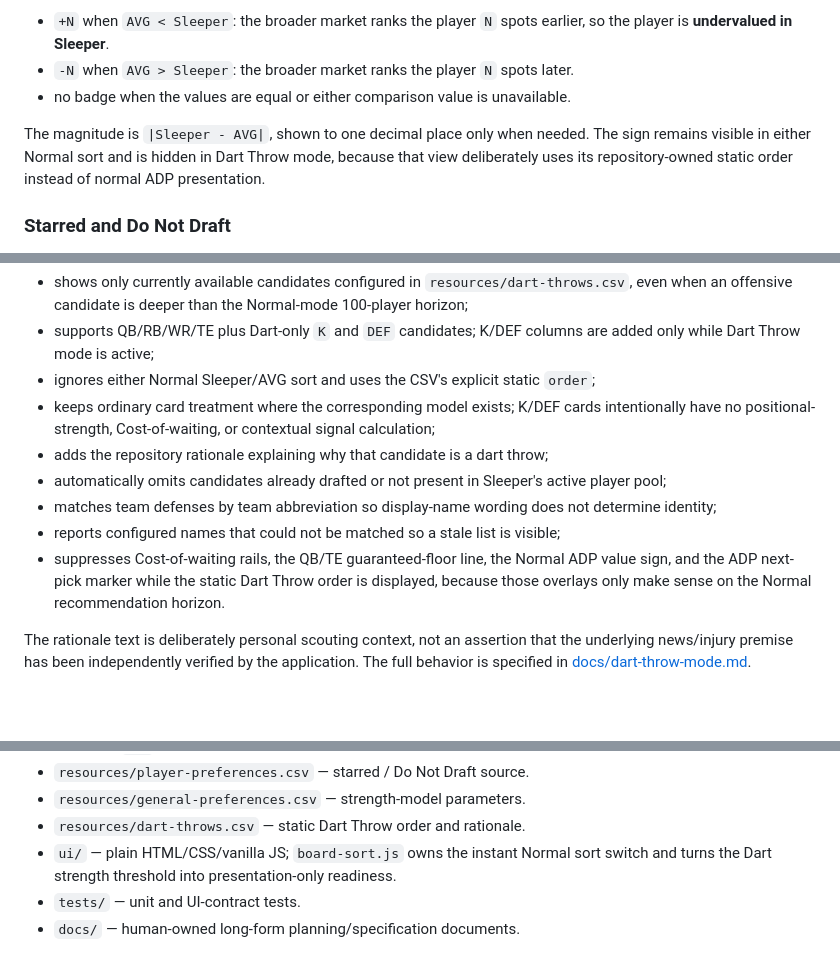
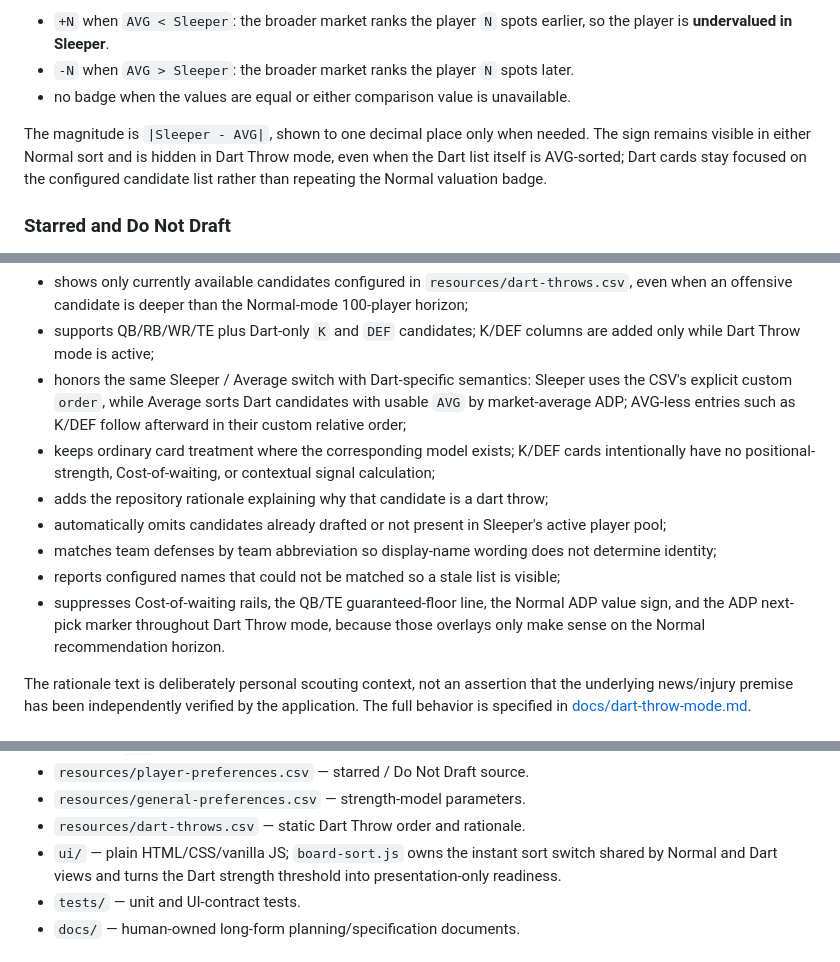
Before and after one commit to wesnicol2/sleeper-draft-plan-companion, a Markdown page: README.md, 3 parts joined by grey strips. Rendered like a GitHub page; blank space fills up the shorter version.

Commit message:
Document Dart Throw sort behavior

```diff
--- a/README.md
+++ b/README.md
@@ -143,8 +143,8 @@ player's canonical `Sleeper` ADP without changing recommendation math:
 
 The magnitude is `|Sleeper - AVG|`, shown to one decimal place only when needed.
 The sign remains visible in either Normal sort and is hidden in Dart Throw mode,
-because that view deliberately uses its repository-owned static order instead of
-normal ADP presentation.
+even when the Dart list itself is AVG-sorted; Dart cards stay focused on the
+configured candidate list rather than repeating the Normal valuation badge.
 
 ### Starred and Do Not Draft
 
@@ -303,8 +303,10 @@ Normal mode shows only the next 100 ordered QB/RB/WR/TE players. Dart Throw mode
   the Normal-mode 100-player horizon;
 - supports QB/RB/WR/TE plus Dart-only `K` and `DEF` candidates; K/DEF columns are
   added only while Dart Throw mode is active;
-- ignores either Normal Sleeper/AVG sort and uses the CSV's explicit static
-  `order`;
+- honors the same Sleeper / Average switch with Dart-specific semantics: Sleeper
+  uses the CSV's explicit custom `order`, while Average sorts Dart candidates
+  with usable `AVG` by market-average ADP; AVG-less entries such as K/DEF follow
+  afterward in their custom relative order;
 - keeps ordinary card treatment where the corresponding model exists; K/DEF
   cards intentionally have no positional-strength, Cost-of-waiting, or contextual
   signal calculation;
@@ -315,9 +317,8 @@ Normal mode shows only the next 100 ordered QB/RB/WR/TE players. Dart Throw mode
   determine identity;
 - reports configured names that could not be matched so a stale list is visible;
 - suppresses Cost-of-waiting rails, the QB/TE guaranteed-floor line, the Normal
-  ADP value sign, and the ADP next-pick marker while the static Dart Throw order
-  is displayed, because those overlays only make sense on the Normal
-  recommendation horizon.
+  ADP value sign, and the ADP next-pick marker throughout Dart Throw mode, because
+  those overlays only make sense on the Normal recommendation horizon.
 
 The rationale text is deliberately personal scouting context, not an assertion
 that the underlying news/injury premise has been independently verified by the
@@ -359,8 +360,9 @@ board payload immediately and do not wait for a poll.
 - `resources/player-preferences.csv` — starred / Do Not Draft source.
 - `resources/general-preferences.csv` — strength-model parameters.
 - `resources/dart-throws.csv` — static Dart Throw order and rationale.
-- `ui/` — plain HTML/CSS/vanilla JS; `board-sort.js` owns the instant Normal sort
-  switch and turns the Dart strength threshold into presentation-only readiness.
+- `ui/` — plain HTML/CSS/vanilla JS; `board-sort.js` owns the instant sort switch
+  shared by Normal and Dart views and turns the Dart strength threshold into
+  presentation-only readiness.
 - `tests/` — unit and UI-contract tests.
 - `docs/` — human-owned long-form planning/specification documents.
 
```
